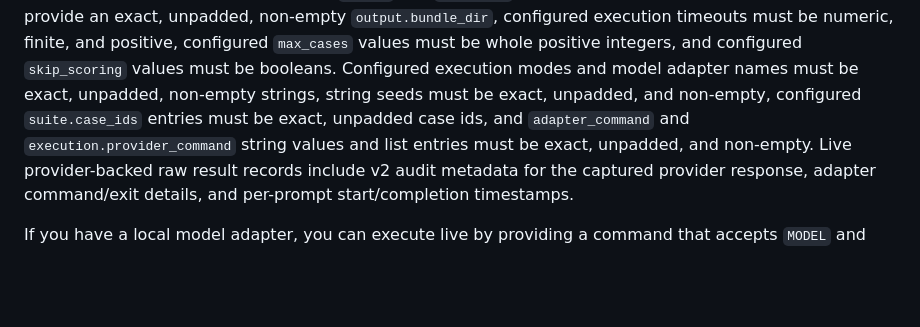
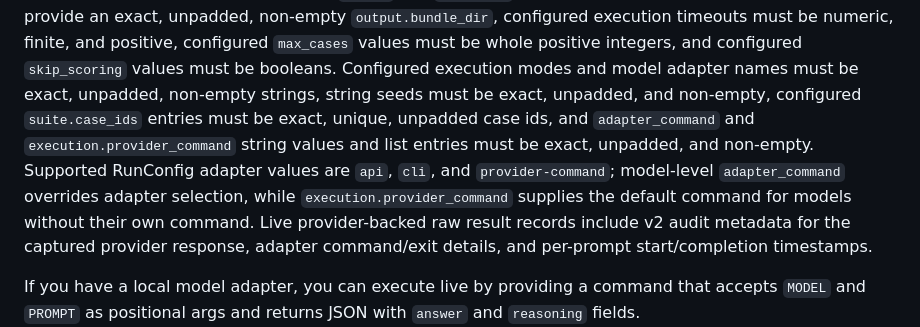
Before and after one commit to calvinnwq/reasoning-benchmark, a Markdown page: README.md, the part around the change. Rendered like a GitHub page; blank space fills up the shorter version.

Commit message:
no-mistakes(document): Document RunConfig adapter validation

```diff
--- a/README.md
+++ b/README.md
@@ -159,8 +159,11 @@ Configured output directories must also
 provide an exact, unpadded, non-empty `output.bundle_dir`, configured execution timeouts must be numeric, finite, and
 positive, configured `max_cases` values must be whole positive integers, and configured
 `skip_scoring` values must be booleans. Configured execution modes and model adapter names must be exact, unpadded,
-non-empty strings, string seeds must be exact, unpadded, and non-empty, configured `suite.case_ids` entries must be exact, unpadded case ids, and
+non-empty strings, string seeds must be exact, unpadded, and non-empty, configured `suite.case_ids` entries must be exact, unique, unpadded case ids, and
 `adapter_command` and `execution.provider_command` string values and list entries must be exact, unpadded, and non-empty.
+Supported RunConfig adapter values are `api`, `cli`, and `provider-command`; model-level
+`adapter_command` overrides adapter selection, while `execution.provider_command` supplies the
+default command for models without their own command.
 Live provider-backed raw result records include v2 audit metadata for the captured provider response,
 adapter command/exit details, and per-prompt start/completion timestamps.
 
```
Also changed, not shown: docs/contracts-v2.md (+7 -3 lines).
